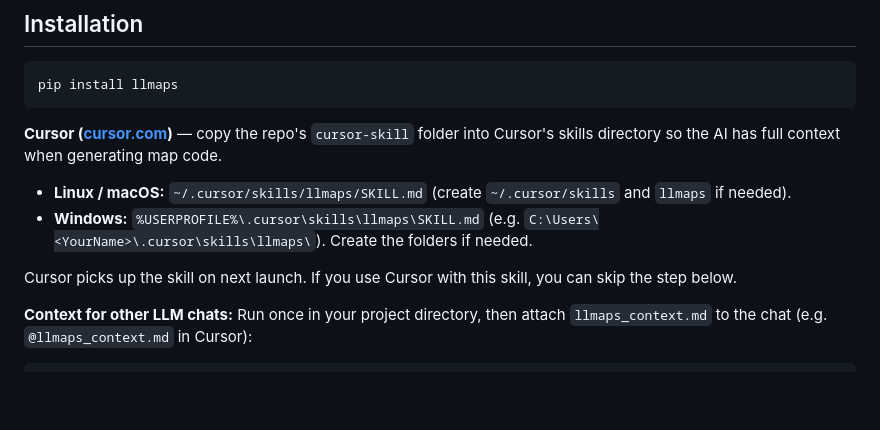
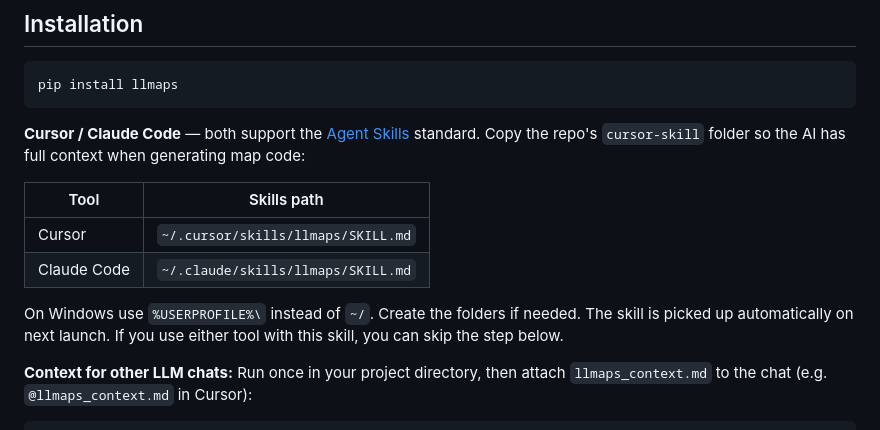
Before and after one commit to greadr71/LLMaps, a Markdown page: README.md, the part around the change. GitHub-like rendering; blank space fills up the shorter version.

Commit message:
fix: update README for Cursor and Claude Code skills integration

````diff
--- a/README.md
+++ b/README.md
@@ -51,12 +51,14 @@ Encapsulates best practices for interactive web map development behind a predict
 pip install llmaps
 ```
 
-**Cursor ([cursor.com](https://cursor.com/))** — copy the repo's `cursor-skill` folder into Cursor's skills directory so the AI has full context when generating map code.
+**Cursor / Claude Code** — both support the [Agent Skills](https://agentskills.io) standard. Copy the repo's `cursor-skill` folder so the AI has full context when generating map code:
 
-- **Linux / macOS:** `~/.cursor/skills/llmaps/SKILL.md` (create `~/.cursor/skills` and `llmaps` if needed).
-- **Windows:** `%USERPROFILE%\.cursor\skills\llmaps\SKILL.md` (e.g. `C:\Users\<YourName>\.cursor\skills\llmaps\`). Create the folders if needed.
+| Tool | Skills path |
+|------|-------------|
+| Cursor | `~/.cursor/skills/llmaps/SKILL.md` |
+| Claude Code | `~/.claude/skills/llmaps/SKILL.md` |
 
-Cursor picks up the skill on next launch. If you use Cursor with this skill, you can skip the step below.
+On Windows use `%USERPROFILE%\` instead of `~/`. Create the folders if needed. The skill is picked up automatically on next launch. If you use either tool with this skill, you can skip the step below.
 
 **Context for other LLM chats:** Run once in your project directory, then attach `llmaps_context.md` to the chat (e.g. `@llmaps_context.md` in Cursor):
 
````
